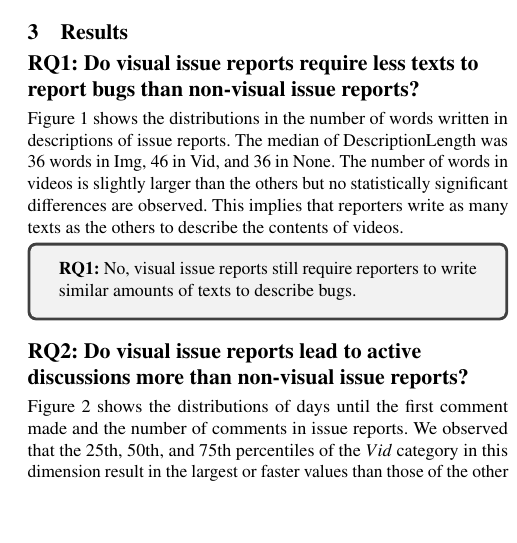
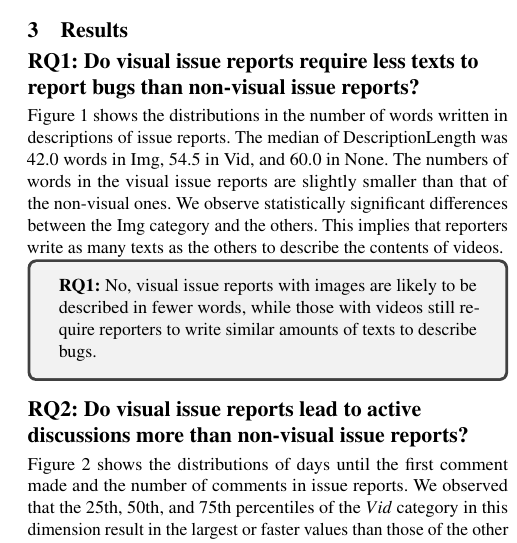
Before and after one commit to posl/kuramoto-msr2022, a LaTeX paper (tex-kondo/main.tex, which reads tex-kondo/sections/results.tex): part of one column of page 3 of 7, cut so that both start at the same text, the shorter picture padded with empty space. Compiled offline with pdfLaTeX.

Commit message:
update RQ1 result

```diff
--- a/tex-kondo/sections/results.tex
+++ b/tex-kondo/sections/results.tex
@@ -93,17 +93,23 @@ When we manually looked into issue reports, GitHub had allowed users to attach G
 written in descriptions of issue reports.
 %The green line in the box shows the median,
 %the bottom and the top lines of the box show 25 and 75 percentile, respectively.
-The median of DescriptionLength was 36 words in Img,
-46 in Vid, and 36 in None.
-The number of words in videos is slightly larger than
-the others but no statistically significant differences are observed.
+The median of DescriptionLength was 42.0 words in Img,
+54.5 in Vid, and 60.0 in None.
+The numbers of words in the visual issue reports are slightly smaller than
+that of the non-visual ones.
+We observe statistically significant differences between the Img category and the others.
+% , whereas no statistically significant differences are observed between the other combinations.
+% but no statistically significant differences are observed between the .
 This implies that reporters write as many texts as the others
 to describe the contents of videos.
 \vspace{-0.2cm}%これは本当は入れたくないがスペースがない
 \summarybox
 %{Answer to RQ1}
-{{\bf RQ1: }{No, visual issue reports still require reporters
-to write similar amounts of texts to describe bugs.
+{
+% {\bf RQ1: }{No, visual issue reports still require reporters
+% to write similar amounts of texts to describe bugs.
+{\bf RQ1: }{No,
+visual issue reports with images are likely to be described in fewer words, while those with videos still require reporters to write similar amounts of texts to describe bugs.
 }}
 
 \subsection*{RQ2: \RQtwo{}}
```
